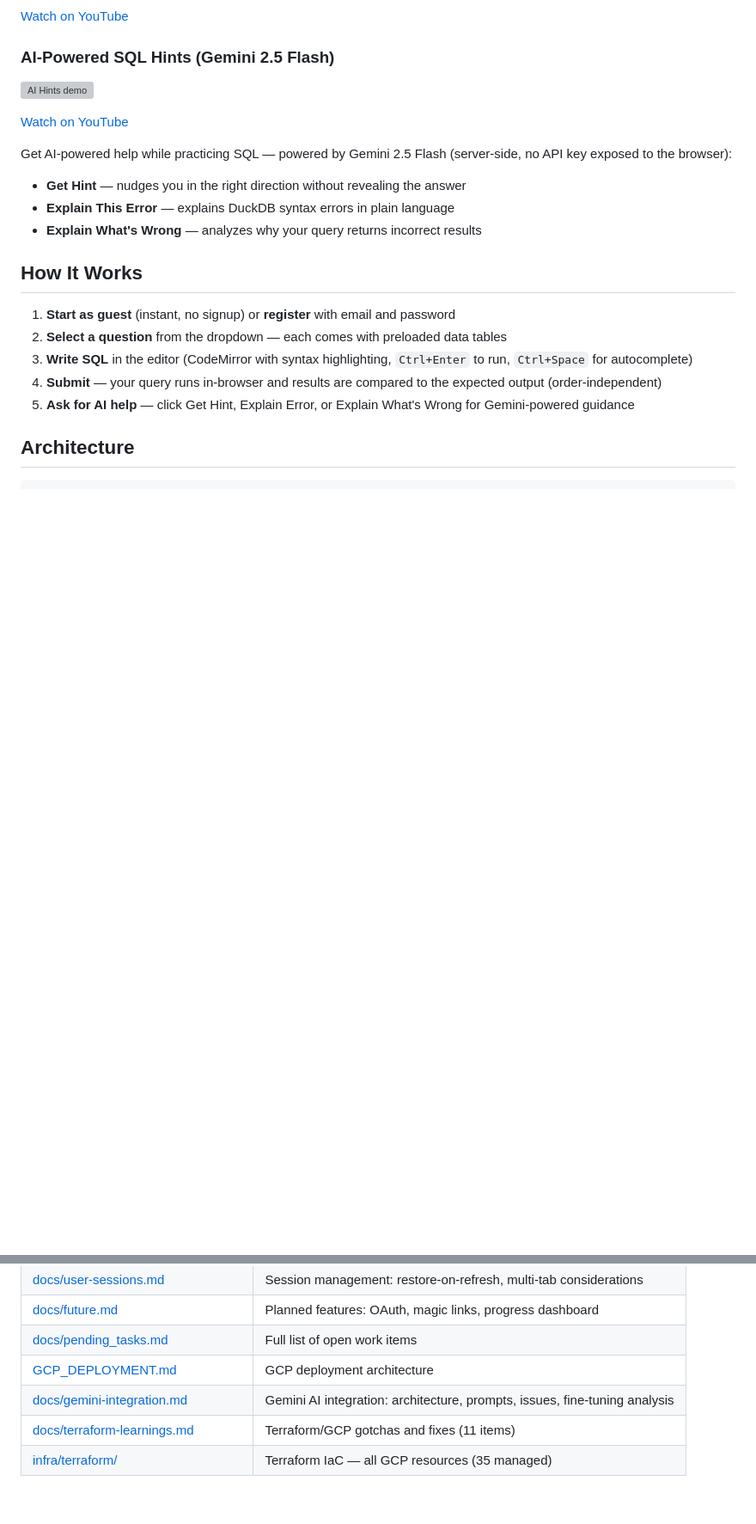
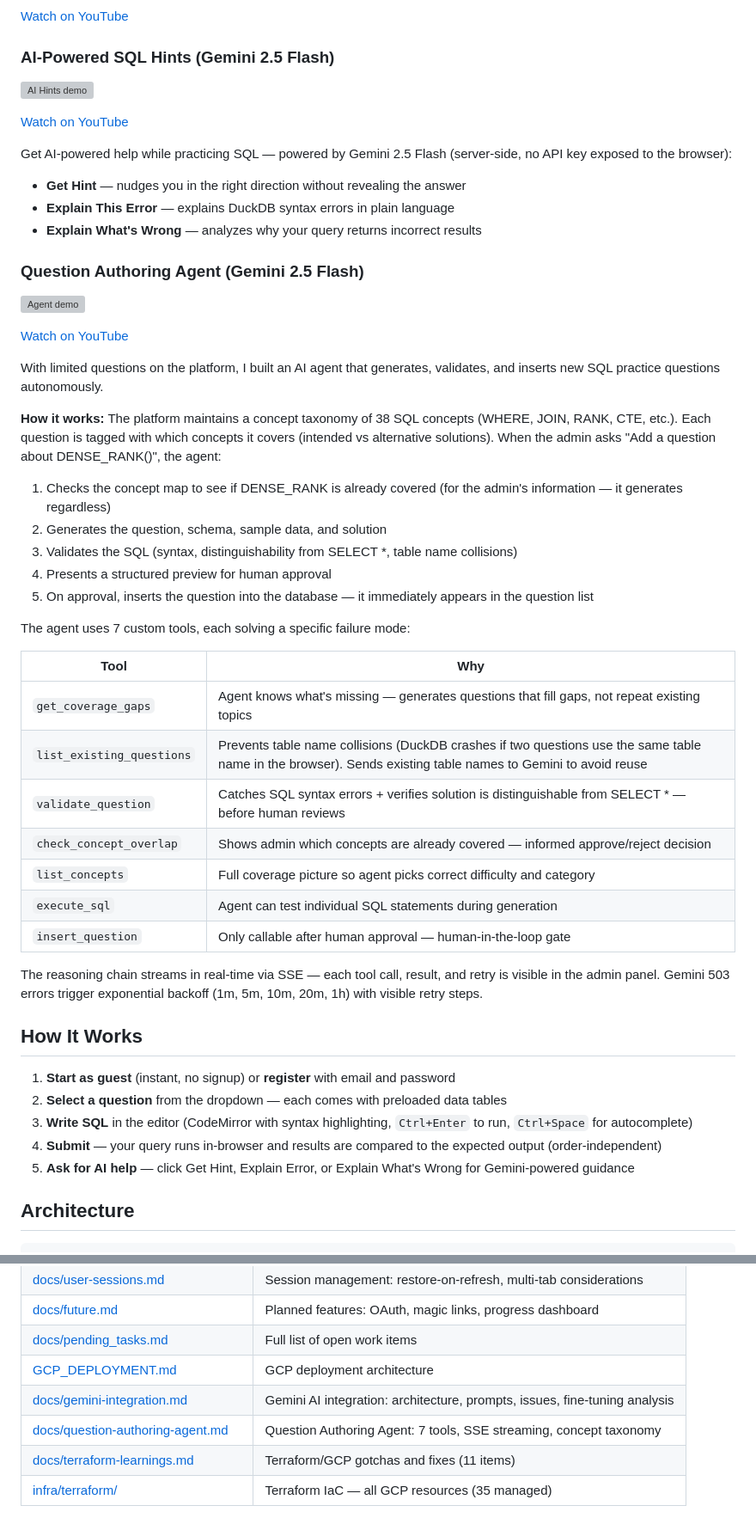
Before and after one commit to prateekpanjla-outlook/duckdb-wasm-ide, a Markdown page: README.md, 2 parts joined by grey strips. Shown at 86% size. GitHub-like rendering; blank space fills up the shorter version; grey boxes are pictures that could not be loaded.

Commit message:
docs: add Question Authoring Agent section to README with demo video
Co-Authored-By: Claude Opus 4.6 <noreply@anthropic.com>

```diff
--- a/README.md
+++ b/README.md
@@ -20,6 +20,35 @@ Get AI-powered help while practicing SQL — powered by Gemini 2.5 Flash (server
 - **Get Hint** — nudges you in the right direction without revealing the answer
 - **Explain This Error** — explains DuckDB syntax errors in plain language
 - **Explain What's Wrong** — analyzes why your query returns incorrect results
+
+### Question Authoring Agent (Gemini 2.5 Flash)
+[![Agent demo](https://img.youtube.com/vi/RPB8i3xnakU/maxresdefault.jpg)](https://youtu.be/RPB8i3xnakU)
+
+[Watch on YouTube](https://youtu.be/RPB8i3xnakU)
+
+With limited questions on the platform, I built an AI agent that generates, validates, and inserts new SQL practice questions autonomously.
+
+**How it works:** The platform maintains a concept taxonomy of 38 SQL concepts (WHERE, JOIN, RANK, CTE, etc.). Each question is tagged with which concepts it covers (intended vs alternative solutions). When the admin asks "Add a question about DENSE_RANK()", the agent:
+
+1. Checks the concept map to see if DENSE_RANK is already covered (for the admin's information — it generates regardless)
+2. Generates the question, schema, sample data, and solution
+3. Validates the SQL (syntax, distinguishability from SELECT *, table name collisions)
+4. Presents a structured preview for human approval
+5. On approval, inserts the question into the database — it immediately appears in the question list
+
+The agent uses 7 custom tools, each solving a specific failure mode:
+
+| Tool | Why |
+|------|-----|
+| `get_coverage_gaps` | Agent knows what's missing — generates questions that fill gaps, not repeat existing topics |
+| `list_existing_questions` | Prevents table name collisions (DuckDB crashes if two questions use the same table name in the browser). Sends existing table names to Gemini to avoid reuse |
+| `validate_question` | Catches SQL syntax errors + verifies solution is distinguishable from SELECT * — before human reviews |
+| `check_concept_overlap` | Shows admin which concepts are already covered — informed approve/reject decision |
+| `list_concepts` | Full coverage picture so agent picks correct difficulty and category |
+| `execute_sql` | Agent can test individual SQL statements during generation |
+| `insert_question` | Only callable after human approval — human-in-the-loop gate |
+
+The reasoning chain streams in real-time via SSE — each tool call, result, and retry is visible in the admin panel. Gemini 503 errors trigger exponential backoff (1m, 5m, 10m, 20m, 1h) with visible retry steps.
 
 ## How It Works
 
@@ -132,6 +161,7 @@ Project: `sql-practice-project-489106` | Run cost: ~$9/month (Cloud SQL db-f1-mi
 | [docs/pending_tasks.md](docs/pending_tasks.md) | Full list of open work items |
 | [GCP_DEPLOYMENT.md](GCP_DEPLOYMENT.md) | GCP deployment architecture |
 | [docs/gemini-integration.md](docs/gemini-integration.md) | Gemini AI integration: architecture, prompts, issues, fine-tuning analysis |
+| [docs/question-authoring-agent.md](docs/question-authoring-agent.md) | Question Authoring Agent: 7 tools, SSE streaming, concept taxonomy |
 | [docs/terraform-learnings.md](docs/terraform-learnings.md) | Terraform/GCP gotchas and fixes (11 items) |
 | [infra/terraform/](infra/terraform/) | Terraform IaC — all GCP resources (35 managed) |
 
```
